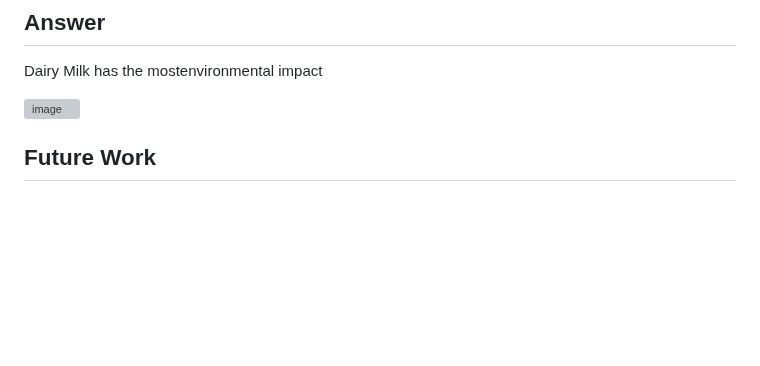
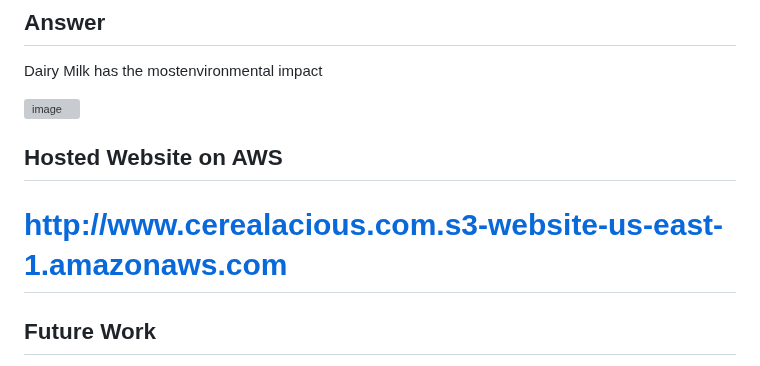
Before and after one commit to madhuroopa/Cerealicious, a Markdown page: README.md, the part around the change. Drawn GitHub-style; blank space fills up the shorter version; grey boxes are pictures that could not be loaded.

```diff
--- a/README.md
+++ b/README.md
@@ -192,7 +192,8 @@ Dairy Milk has the mostenvironmental impact
 
 <img width="465" alt="image" src="https://github.com/madhuroopa/Cerealicious/assets/22576343/af821078-a89b-440e-9001-b6de6a32e177">
 
-
+## Hosted Website on AWS
+# http://www.cerealacious.com.s3-website-us-east-1.amazonaws.com
 ## Future Work
 - We can collect more data from different stores.
 - Visualizing the different additives and preservative amounts in different milk
```
